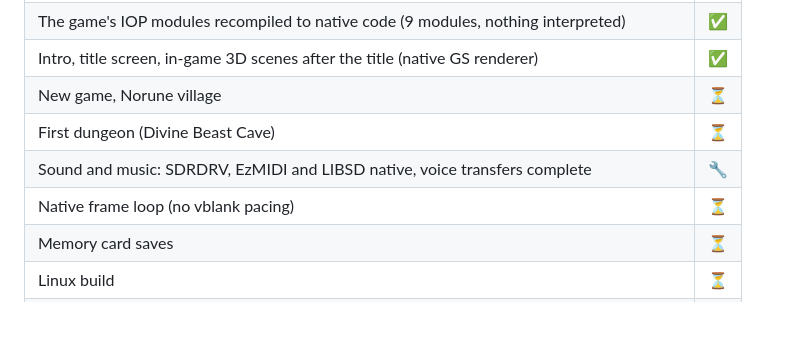
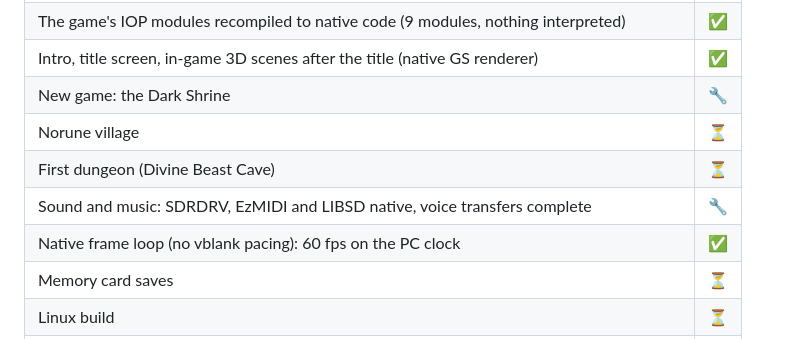
Before and after one commit to TheBozos/DC_Recomp, a Markdown page: README.md, the part around the change. GitHub-like rendering; blank space fills up the shorter version.

Commit message:
Native frame loop (WaitVSync on the PC clock, 60 fps); New game reaches the Dark Shrine
Co-Authored-By: Claude Opus 5.5 <noreply@anthropic.com>

```diff
--- a/README.md
+++ b/README.md
@@ -40,10 +40,11 @@ not used.
 | Boot: EE kernel, CD reads from the disc files, memory card detected | ✅ |
 | The game's IOP modules recompiled to native code (9 modules, nothing interpreted) | ✅ |
 | Intro, title screen, in-game 3D scenes after the title (native GS renderer) | ✅ |
-| New game, Norune village | ⏳ |
+| New game: the Dark Shrine | 🔧 |
+| Norune village | ⏳ |
 | First dungeon (Divine Beast Cave) | ⏳ |
 | Sound and music: SDRDRV, EzMIDI and LIBSD native, voice transfers complete | 🔧 |
-| Native frame loop (no vblank pacing) | ⏳ |
+| Native frame loop (no vblank pacing): 60 fps on the PC clock | ✅ |
 | Memory card saves | ⏳ |
 | Linux build | ⏳ |
 | Widescreen, higher internal resolution | ⏳ |
```
Also changed, not shown: docs/RECOMP_NOTES.md (+12 -0 lines), docs/screenshots/dark-shrine.png (added), 2 other files.
